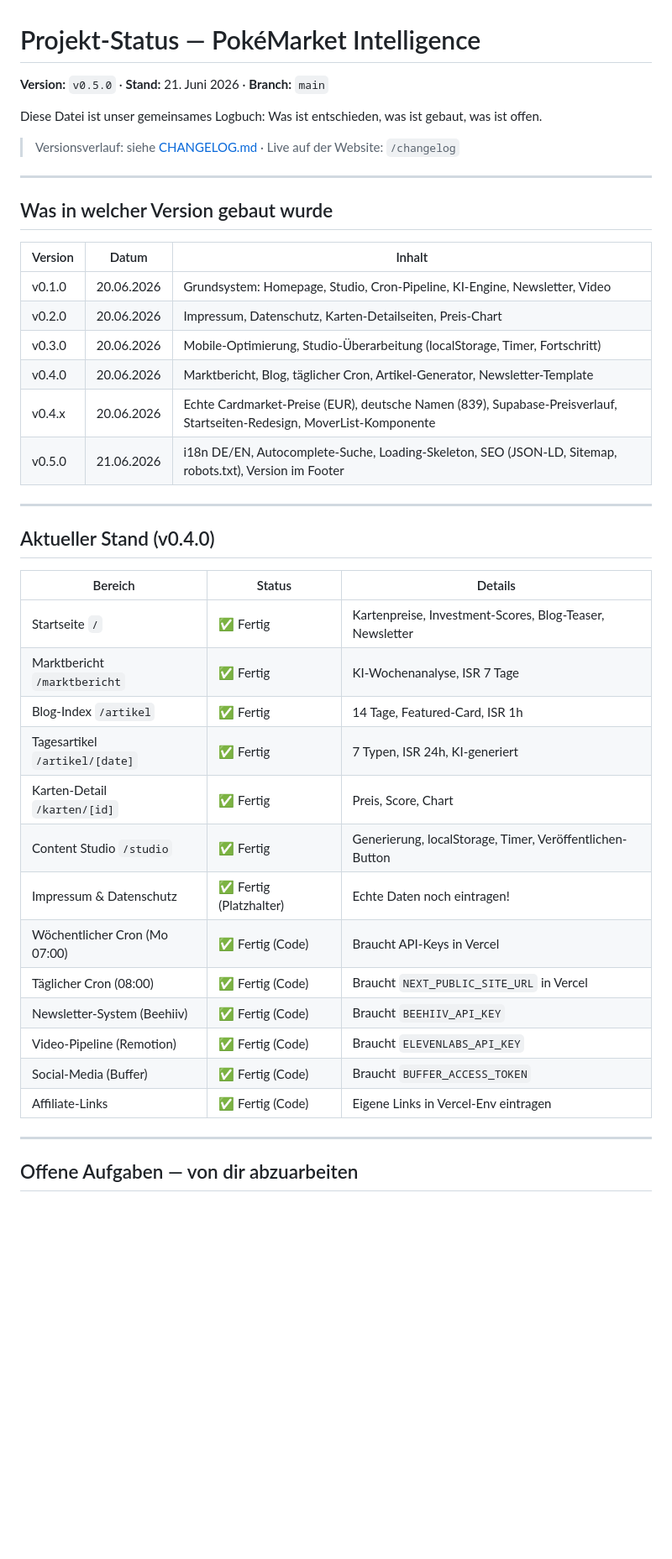
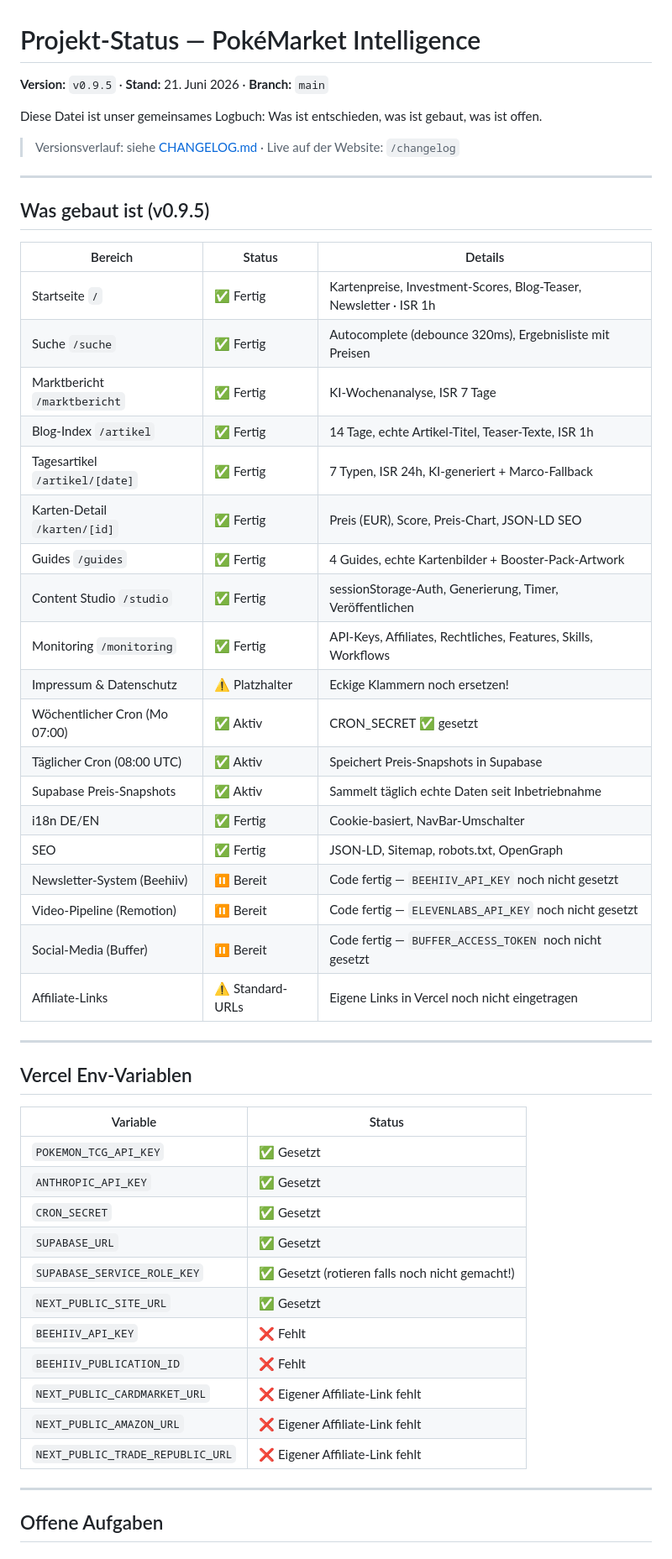
Before and after one commit to SKKJbeer/NewIdea, a Markdown page: STATUS.md, the part around one of its changes. Shown at 84% size. Rendered like a GitHub page; blank space fills up the shorter version.

```diff
--- a/STATUS.md
+++ b/STATUS.md
@@ -1,6 +1,6 @@
 # Projekt-Status — PokéMarket Intelligence
 
-**Version:** `v0.5.0` · **Stand:** 21. Juni 2026 · **Branch:** `main`
+**Version:** `v0.9.5` · **Stand:** 21. Juni 2026 · **Branch:** `main`
 
 Diese Datei ist unser gemeinsames Logbuch: Was ist entschieden, was ist gebaut, was ist offen.
 
@@ -8,38 +8,49 @@ Diese Datei ist unser gemeinsames Logbuch: Was ist entschieden, was ist gebaut,
 
 ---
 
-## Was in welcher Version gebaut wurde
+## Was gebaut ist (v0.9.5)
 
-| Version | Datum | Inhalt |
+| Bereich | Status | Details |
 |---|---|---|
-| v0.1.0 | 20.06.2026 | Grundsystem: Homepage, Studio, Cron-Pipeline, KI-Engine, Newsletter, Video |
-| v0.2.0 | 20.06.2026 | Impressum, Datenschutz, Karten-Detailseiten, Preis-Chart |
-| v0.3.0 | 20.06.2026 | Mobile-Optimierung, Studio-Überarbeitung (localStorage, Timer, Fortschritt) |
-| v0.4.0 | 20.06.2026 | Marktbericht, Blog, täglicher Cron, Artikel-Generator, Newsletter-Template |
-| v0.4.x | 20.06.2026 | Echte Cardmarket-Preise (EUR), deutsche Namen (839), Supabase-Preisverlauf, Startseiten-Redesign, MoverList-Komponente |
-| v0.5.0 | 21.06.2026 | i18n DE/EN, Autocomplete-Suche, Loading-Skeleton, SEO (JSON-LD, Sitemap, robots.txt), Version im Footer |
+| Startseite `/` | ✅ Fertig | Kartenpreise, Investment-Scores, Blog-Teaser, Newsletter · ISR 1h |
+| Suche `/suche` | ✅ Fertig | Autocomplete (debounce 320ms), Ergebnisliste mit Preisen |
+| Marktbericht `/marktbericht` | ✅ Fertig | KI-Wochenanalyse, ISR 7 Tage |
+| Blog-Index `/artikel` | ✅ Fertig | 14 Tage, echte Artikel-Titel, Teaser-Texte, ISR 1h |
+| Tagesartikel `/artikel/[date]` | ✅ Fertig | 7 Typen, ISR 24h, KI-generiert + Marco-Fallback |
+| Karten-Detail `/karten/[id]` | ✅ Fertig | Preis (EUR), Score, Preis-Chart, JSON-LD SEO |
+| Guides `/guides` | ✅ Fertig | 4 Guides, echte Kartenbilder + Booster-Pack-Artwork |
+| Content Studio `/studio` | ✅ Fertig | sessionStorage-Auth, Generierung, Timer, Veröffentlichen |
+| Monitoring `/monitoring` | ✅ Fertig | API-Keys, Affiliates, Rechtliches, Features, Skills, Workflows |
+| Impressum & Datenschutz | ⚠️ Platzhalter | Eckige Klammern noch ersetzen! |
+| Wöchentlicher Cron (Mo 07:00) | ✅ Aktiv | CRON_SECRET ✅ gesetzt |
+| Täglicher Cron (08:00 UTC) | ✅ Aktiv | Speichert Preis-Snapshots in Supabase |
+| Supabase Preis-Snapshots | ✅ Aktiv | Sammelt täglich echte Daten seit Inbetriebnahme |
+| i18n DE/EN | ✅ Fertig | Cookie-basiert, NavBar-Umschalter |
+| SEO | ✅ Fertig | JSON-LD, Sitemap, robots.txt, OpenGraph |
+| Newsletter-System (Beehiiv) | ⏸ Bereit | Code fertig — `BEEHIIV_API_KEY` noch nicht gesetzt |
+| Video-Pipeline (Remotion) | ⏸ Bereit | Code fertig — `ELEVENLABS_API_KEY` noch nicht gesetzt |
+| Social-Media (Buffer) | ⏸ Bereit | Code fertig — `BUFFER_ACCESS_TOKEN` noch nicht gesetzt |
+| Affiliate-Links | ⚠️ Standard-URLs | Eigene Links in Vercel noch nicht eingetragen |
 
 ---
 
-## Aktueller Stand (v0.4.0)
+## Vercel Env-Variablen
 
-| Bereich | Status | Details |
-|---|---|---|
-| Startseite `/` | ✅ Fertig | Kartenpreise, Investment-Scores, Blog-Teaser, Newsletter |
-| Marktbericht `/marktbericht` | ✅ Fertig | KI-Wochenanalyse, ISR 7 Tage |
-| Blog-Index `/artikel` | ✅ Fertig | 14 Tage, Featured-Card, ISR 1h |
-| Tagesartikel `/artikel/[date]` | ✅ Fertig | 7 Typen, ISR 24h, KI-generiert |
-| Karten-Detail `/karten/[id]` | ✅ Fertig | Preis, Score, Chart |
-| Content Studio `/studio` | ✅ Fertig | Generierung, localStorage, Timer, Veröffentlichen-Button |
-| Impressum & Datenschutz | ✅ Fertig (Platzhalter) | Echte Daten noch eintragen! |
-| Wöchentlicher Cron (Mo 07:00) | ✅ Fertig (Code) | Braucht API-Keys in Vercel |
-| Täglicher Cron (08:00) | ✅ Fertig (Code) | Braucht `NEXT_PUBLIC_SITE_URL` in Vercel |
-| Newsletter-System (Beehiiv) | ✅ Fertig (Code) | Braucht `BEEHIIV_API_KEY` |
-| Video-Pipeline (Remotion) | ✅ Fertig (Code) | Braucht `ELEVENLABS_API_KEY` |
-| Social-Media (Buffer) | ✅ Fertig (Code) | Braucht `BUFFER_ACCESS_TOKEN` |
-| Affiliate-Links | ✅ Fertig (Code) | Eigene Links in Vercel-Env eintragen |
+| Variable | Status |
+|---|---|
+| `POKEMON_TCG_API_KEY` | ✅ Gesetzt |
+| `ANTHROPIC_API_KEY` | ✅ Gesetzt |
+| `CRON_SECRET` | ✅ Gesetzt |
+| `SUPABASE_URL` | ✅ Gesetzt |
+| `SUPABASE_SERVICE_ROLE_KEY` | ✅ Gesetzt (rotieren falls noch nicht gemacht!) |
+| `NEXT_PUBLIC_SITE_URL` | ✅ Gesetzt |
+| `BEEHIIV_API_KEY` | ❌ Fehlt |
+| `BEEHIIV_PUBLICATION_ID` | ❌ Fehlt |
+| `NEXT_PUBLIC_CARDMARKET_URL` | ❌ Eigener Affiliate-Link fehlt |
+| `NEXT_PUBLIC_AMAZON_URL` | ❌ Eigener Affiliate-Link fehlt |
+| `NEXT_PUBLIC_TRADE_REPUBLIC_URL` | ❌ Eigener Affiliate-Link fehlt |
 
 ---
 
-## Offene Aufgaben — von dir abzuarbeiten
+## Offene Aufgaben
 
```
Also changed, not shown: other parts of STATUS.md (+14 -48 lines), CLAUDE.md (+37 -11 lines).
